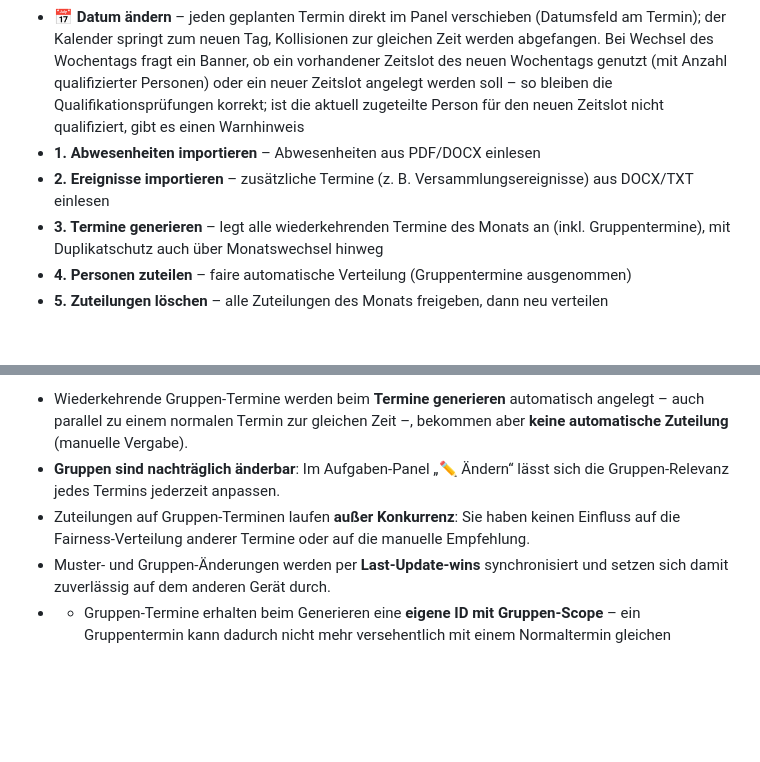
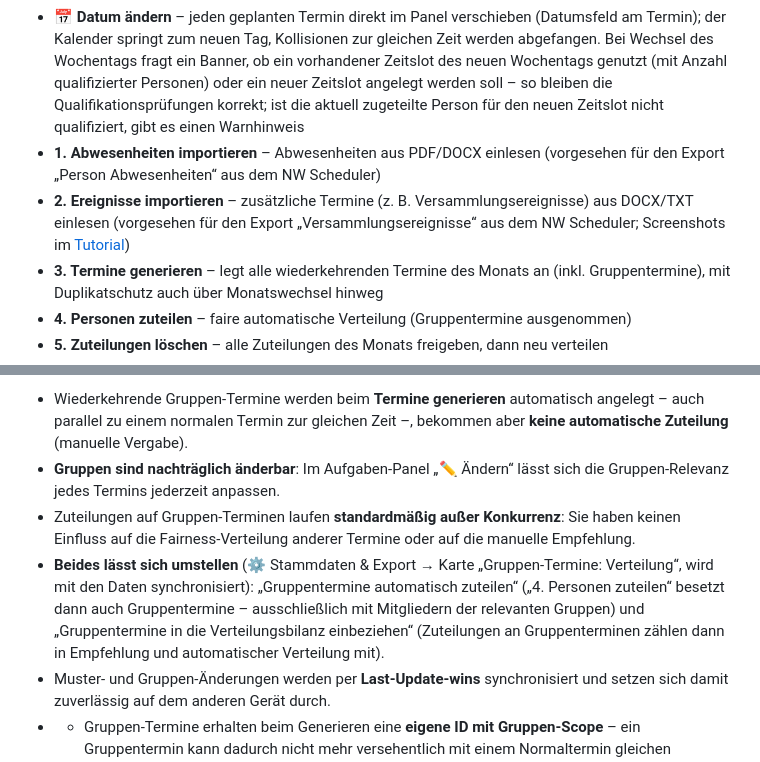
Before and after one commit to kleinermarkus/aufgabenplaner, a Markdown page: README.md, 2 parts joined by grey strips. GitHub-like rendering; blank space fills up the shorter version.

```diff
--- a/README.md
+++ b/README.md
@@ -10,8 +10,8 @@ Eigenständige Single-File-Web-App (`index.html`) zur gerechten Aufgabenverteilu
 - **Monatskalender** mit Feiertagen (Bundesland einstellbar), farbigen Namens-Chips (mobil als Akronym) und mitwachsenden Zellen bei mehreren Terminen pro Tag; Gruppentermine zeigen links einen Ein-Buchstaben-Chip je Gruppe (unterscheidendes Wort, z. B. „Gruppe Nord“ → „N“); ohne Zuteilung steht dort der Gruppenname bzw. bei mehreren Gruppen „Gruppen“ (mobil Kürzel); auf dem Handy zeigen Gruppentermine nur die Gruppen-Buchstaben-Chips statt eines Namens; Gruppentermine erscheinen blau – bei mehreren Gruppen dunkelblau; unbesetzte allgemeine Termine rot
 - **Tag antippen** → Aufgaben-Panel rechts: „+ Aufgabe anlegen", Zeitslot/Ort ändern, **Gruppen-Chips direkt am Termin umschalten**, ⭐ **Empfehlung** anklickbar, Verfügbarkeits-Liste mit Klick-Zuteilung und **Grundangaben** bei Sperren (Abwesend, Schicht, Qualifikation, Gruppe)
 - **📅 Datum ändern** – jeden geplanten Termin direkt im Panel verschieben (Datumsfeld am Termin); der Kalender springt zum neuen Tag, Kollisionen zur gleichen Zeit werden abgefangen. Bei Wechsel des Wochentags fragt ein Banner, ob ein vorhandener Zeitslot des neuen Wochentags genutzt (mit Anzahl qualifizierter Personen) oder ein neuer Zeitslot angelegt werden soll – so bleiben die Qualifikationsprüfungen korrekt; ist die aktuell zugeteilte Person für den neuen Zeitslot nicht qualifiziert, gibt es einen Warnhinweis
-- **1. Abwesenheiten importieren** – Abwesenheiten aus PDF/DOCX einlesen
-- **2. Ereignisse importieren** – zusätzliche Termine (z. B. Versammlungsereignisse) aus DOCX/TXT einlesen
+- **1. Abwesenheiten importieren** – Abwesenheiten aus PDF/DOCX einlesen (vorgesehen für den Export „Person Abwesenheiten“ aus dem NW Scheduler)
+- **2. Ereignisse importieren** – zusätzliche Termine (z. B. Versammlungsereignisse) aus DOCX/TXT einlesen (vorgesehen für den Export „Versammlungsereignisse“ aus dem NW Scheduler; Screenshots im [Tutorial](TUTORIAL.md))
 - **3. Termine generieren** – legt alle wiederkehrenden Termine des Monats an (inkl. Gruppentermine), mit Duplikatschutz auch über Monatswechsel hinweg
 - **4. Personen zuteilen** – faire automatische Verteilung (Gruppentermine ausgenommen)
 - **5. Zuteilungen löschen** – alle Zuteilungen des Monats freigeben, dann neu verteilen
@@ -91,7 +91,8 @@ Im Tab **⚙️ Stammdaten & Export** lassen sich **Gruppen** anlegen (z. B. Tea
 
 - Wiederkehrende Gruppen-Termine werden beim **Termine generieren** automatisch angelegt – auch parallel zu einem normalen Termin zur gleichen Zeit –, bekommen aber **keine automatische Zuteilung** (manuelle Vergabe).
 - **Gruppen sind nachträglich änderbar**: Im Aufgaben-Panel „✏️ Ändern“ lässt sich die Gruppen-Relevanz jedes Termins jederzeit anpassen.
-- Zuteilungen auf Gruppen-Terminen laufen **außer Konkurrenz**: Sie haben keinen Einfluss auf die Fairness-Verteilung anderer Termine oder auf die manuelle Empfehlung.
+- Zuteilungen auf Gruppen-Terminen laufen **standardmäßig außer Konkurrenz**: Sie haben keinen Einfluss auf die Fairness-Verteilung anderer Termine oder auf die manuelle Empfehlung.
+- **Beides lässt sich umstellen** (⚙️ Stammdaten & Export → Karte „Gruppen-Termine: Verteilung“, wird mit den Daten synchronisiert): „Gruppentermine automatisch zuteilen“ („4. Personen zuteilen“ besetzt dann auch Gruppentermine – ausschließlich mit Mitgliedern der relevanten Gruppen) und „Gruppentermine in die Verteilungsbilanz einbeziehen“ (Zuteilungen an Gruppenterminen zählen dann in Empfehlung und automatischer Verteilung mit).
 - Muster- und Gruppen-Änderungen werden per **Last-Update-wins** synchronisiert und setzen sich damit zuverlässig auf dem anderen Gerät durch.
 - - Gruppen-Termine erhalten beim Generieren eine **eigene ID mit Gruppen-Scope** – ein Gruppentermin kann dadurch nicht mehr versehentlich mit einem Normaltermin gleichen Zeitslots/Ortes verschmolzen oder beim Dedupe verworfen werden.
 - Bei der **automatischen Zuteilung** werden Aufgaben mit Gruppen nur an Mitglieder dieser Gruppen vergeben.
```
Also changed, not shown: TUTORIAL.md (+15 -1 lines), docs/nw-scheduler-export-abwesenheiten.png (added), docs/nw-scheduler-export-ereignisse.png (added), 3 other files.
